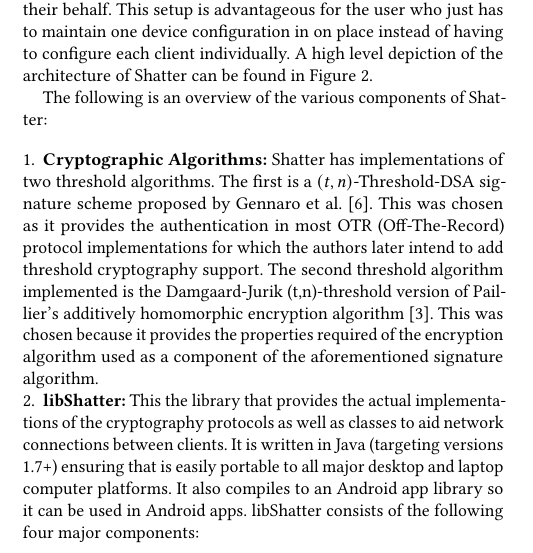
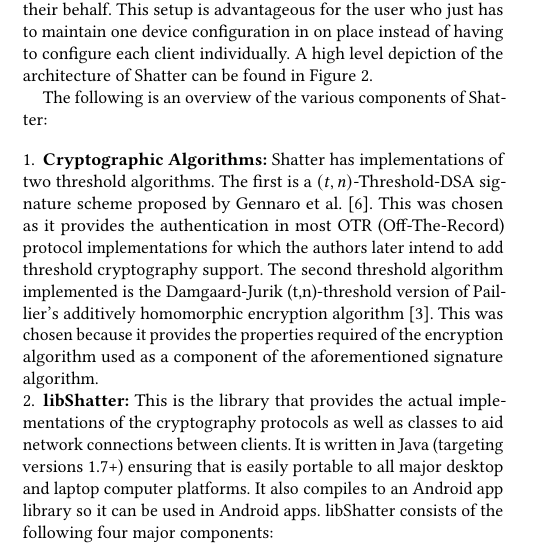
Before and after one commit to mmwheatley/Helping-Johnny-Manage-His-Keys, a LaTeX paper (Managing multiple Identities.tex, which reads MMI-body.tex): part of one column of page 5 of 8, cut so that both start at the same text. Compiled offline with pdfLaTeX.

Commit message:
Fixed Typos

```diff
--- a/MMI-body.tex
+++ b/MMI-body.tex
@@ -167,7 +167,7 @@
 
 \begin{enumerate}[label=\arabic*., wide, labelwidth=!, labelindent=0pt]
 	\item \textbf{Cryptographic Algorithms:} Shatter has implementations of two threshold algorithms. The first is a $(t,n)$-Threshold-DSA 						signature 	scheme proposed by Gennaro et al. \cite{Gennaro}. This was chosen as it provides the authentication in most OTR (Off-The-Record) 			protocol implementations for which the authors later intend to add threshold cryptography support. The second threshold algorithm 							implemented is the Damgaard-Jurik (t,n)-threshold version of Paillier's additively homomorphic encryption algorithm \cite{Damgard2000}. 					This was chosen because it 	provides the properties required of the encryption algorithm used as a component of the aforementioned signature 			algorithm.
-	\item \textbf{libShatter:} This the library that provides the actual implementations of the cryptography protocols as well as classes to aid 					network connections between clients. It is written in Java (targeting versions 1.7+) ensuring that is easily portable to all major desktop and 				laptop computer platforms. It also compiles to an Android app library so it can be used in Android apps. libShatter consists of the following four 			major components:
+	\item \textbf{libShatter:} This is the library that provides the actual implementations of the cryptography protocols as well as classes to aid 					network connections between clients. It is written in Java (targeting versions 1.7+) ensuring that is easily portable to all major desktop and 				laptop computer platforms. It also compiles to an Android app library so it can be used in Android apps. libShatter consists of the following four 			major components:
 	\begin{itemize}
 		\item \textbf{ThresholdAgent:} This is a daemon that performs the core cryptography operations as well as device management. The 							NetworkAgent (described below) delegates the work of managing network connections, incoming packets and any received or pending 						requests to this daemon.
 		\item \textbf{NetworkAgent:} This daemon manages the connections to all the user's other devices. It is also responsible for managing all the 		network communication that takes place between them.
```
Also changed, not shown: Managing multiple Identities.pdf.
